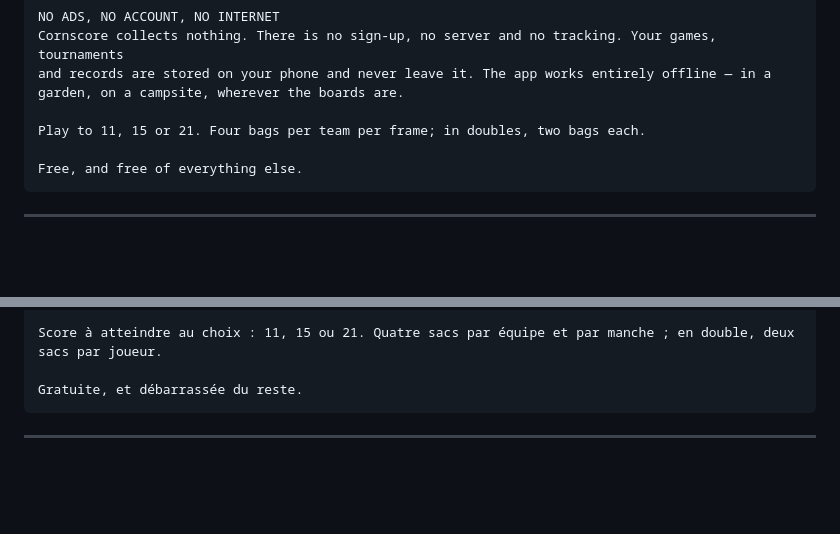
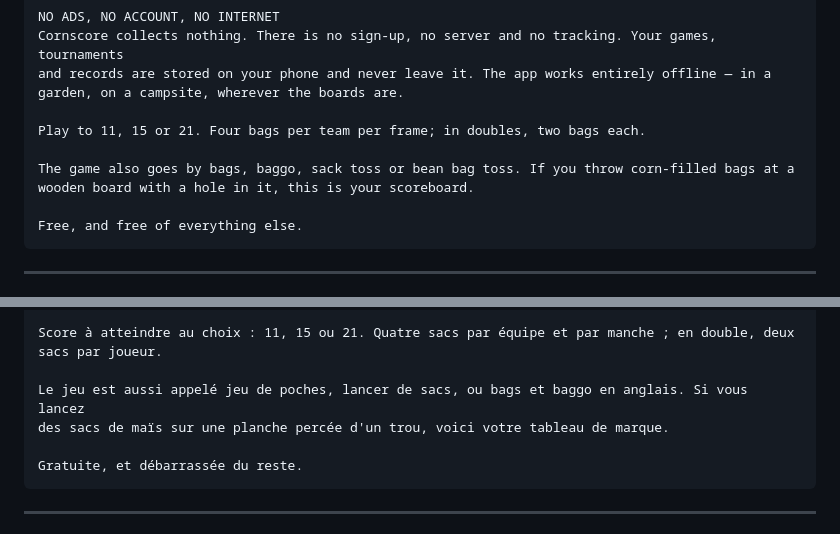
Before and after one commit to LilKuririn/Cornscore, a Markdown page: store/fiche-play.md, 2 parts joined by grey strips. Rendered like a GitHub page; blank space fills up the shorter version.

Commit message:
Nommer les autres appellations du cornhole dans les descriptions
Le jeu se cherche aussi sous bags, baggo, sack toss, bean bag toss, et
jeu de poches au Québec. Une phrase factuelle en fin de description les
mentionne : c est la description, et non les tags, qui alimente la
recherche sur Play.

Co-Authored-By: Claude Opus 5 <noreply@anthropic.com>

````diff
--- a/store/fiche-play.md
+++ b/store/fiche-play.md
@@ -60,6 +60,9 @@ and records are stored on your phone and never leave it. The app works entirely
 garden, on a campsite, wherever the boards are.
 
 Play to 11, 15 or 21. Four bags per team per frame; in doubles, two bags each.
+
+The game also goes by bags, baggo, sack toss or bean bag toss. If you throw corn-filled bags at a
+wooden board with a hole in it, this is your scoreboard.
 
 Free, and free of everything else.
 ```
@@ -126,6 +129,9 @@ intégralement hors ligne — dans un jardin, en camping, partout où sont les p
 Score à atteindre au choix : 11, 15 ou 21. Quatre sacs par équipe et par manche ; en double, deux
 sacs par joueur.
 
+Le jeu est aussi appelé jeu de poches, lancer de sacs, ou bags et baggo en anglais. Si vous lancez
+des sacs de maïs sur une planche percée d'un trou, voici votre tableau de marque.
+
 Gratuite, et débarrassée du reste.
 ```
 
````
